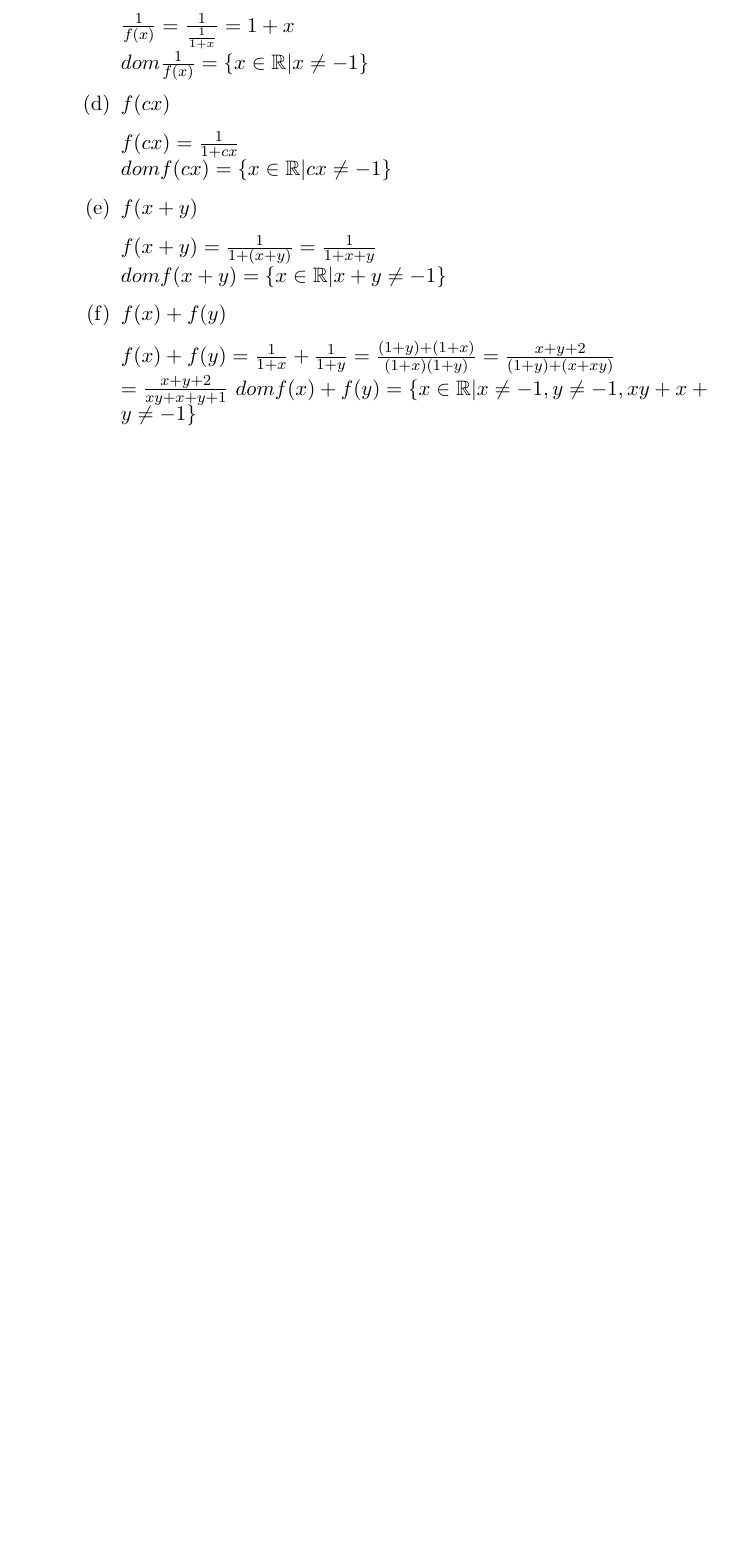
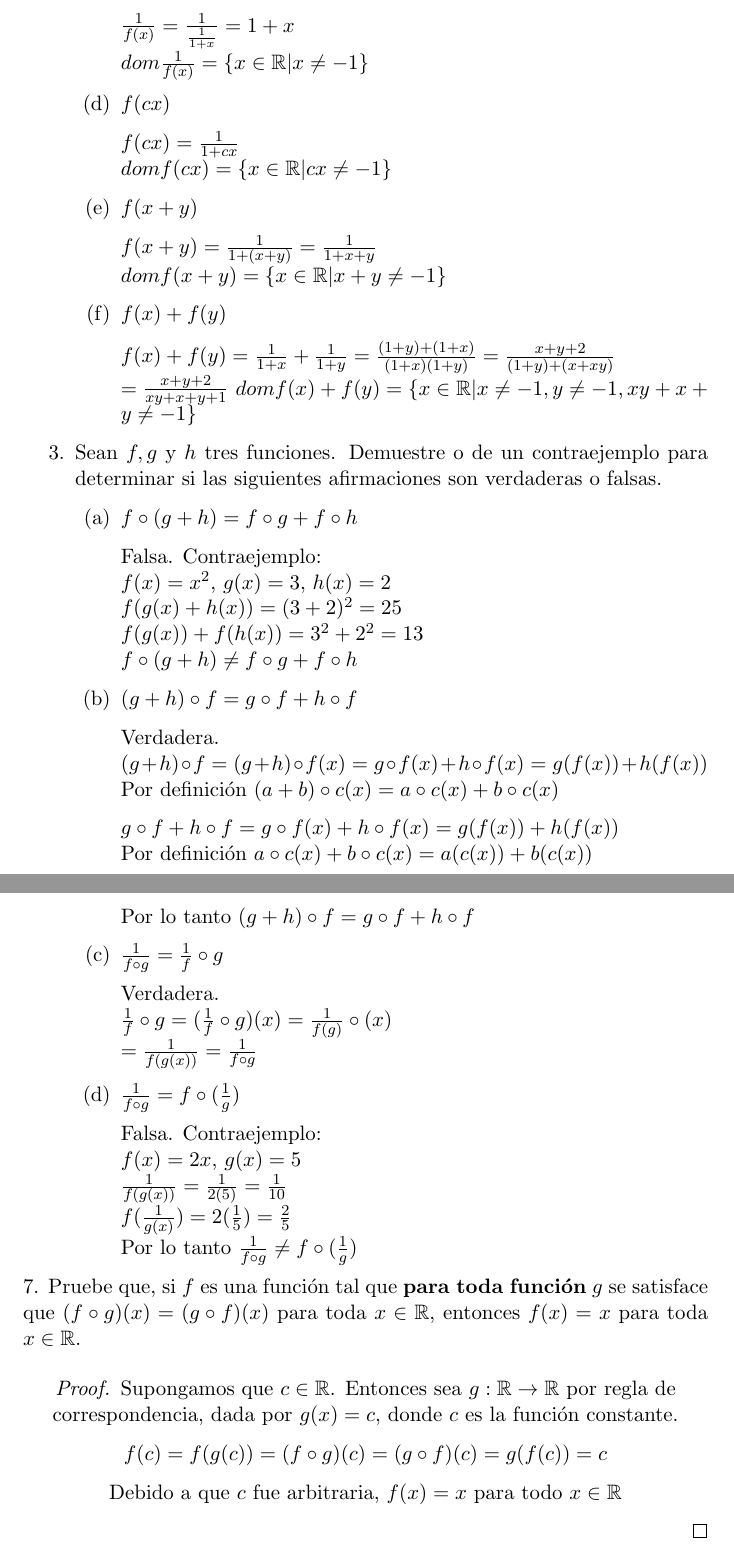
Before and after one commit to motioblur/FacCiencias, a LaTeX problem sheet (Calculo Diferencial e Integral I/Tareas/Demostraciones 4 Funciones/Demostraciones Funciones4.tex): part of page 3 of 3 before the commit and two parts of pages 3 and 4 of 4 after it, the two joined at a grey line, cut so that both start at the same text, the shorter picture padded with empty space. Compiled offline with pdfLaTeX.

Commit message:
Add files via upload

```diff
--- a/Calculo Diferencial e Integral I/Tareas/Demostraciones 4 Funciones/Demostraciones Funciones4.tex
+++ b/Calculo Diferencial e Integral I/Tareas/Demostraciones 4 Funciones/Demostraciones Funciones4.tex
@@ -144,5 +144,53 @@
             $dom f(x)+f(y)= \{x \in \mathbb{R}| x \neq -1, y \neq -1, xy + x + y \neq -1\}$
 
         \end{enumerate}
+        \item Sean $f, g$ y $h$ tres funciones. Demuestre o de un contraejemplo para determinar si las siguientes
+        afirmaciones son verdaderas o falsas.
+        \begin{enumerate}
+            \item $f\circ (g+h)= f\circ g + f \circ h$
+
+            Falsa. Contraejemplo:\\
+            $f(x) = x^2$, $g(x) = 3$, $h(x) = 2$\\
+            $f(g(x)+h(x))= (3+2)^2 = 25$\\
+            $f(g(x))+f(h(x))= 3^2 + 2^2 = 13$\\
+            $f\circ (g+h)\neq f\circ g + f \circ h$
+
+            \item $(g+h)\circ f = g\circ f + h\circ f$
+
+            Verdadera.\\
+            $(g+h)\circ f= (g+h)\circ f(x) = g \circ f(x) + h \circ f(x)= g(f(x)) + h(f(x))$\\
+            Por definición $(a+b)\circ c(x) = a \circ c(x) + b \circ c(x)$
+
+            $g\circ f + h\circ f= g\circ f(x) + h\circ f(x)= g(f(x)) + h(f(x))$\\
+            Por definición $a\circ c(x) + b\circ c(x)= a(c(x)) + b(c(x))$
+
+            Por lo tanto $(g+h)\circ f = g\circ f + h\circ f$
+
+            \item $\frac{1}{f\circ g}=\frac{1}{f}\circ g$
+
+            Verdadera.\\
+            $\frac{1}{f}\circ g= (\frac{1}{f}\circ g) (x) = \frac{1}{f(g)}\circ (x)$\\
+            $= \frac{1}{f(g(x))}= \frac{1}{f\circ g}$
+
+            \item $\frac{1}{f\circ g}= f\circ (\frac{1}{g})$
+
+            Falsa. Contraejemplo:\\
+            $f(x)= 2x$, $g(x)= 5$\\
+            $\frac{1}{f(g(x))}= \frac{1}{2(5)}= \frac{1}{10}$\\
+            $f(\frac{1}{g(x)})= 2(\frac{1}{5})= \frac{2}{5}$\\
+            Por lo tanto $\frac{1}{f\circ g}\neq f\circ (\frac{1}{g})$
+        \end{enumerate}
     \end{enumerate}
+    7. Pruebe que, si $f$ es una función tal que \textbf{para toda función} $g$ se satisface que $(f \circ g)(x) = (g \circ f)(x)$
+    para toda $x \in \mathbb{R}$, entonces $f(x) = x$ para toda $x \in \mathbb{R}$.
+    \begin{proof}
+        \begin{center}
+            Supongamos que $c \in \mathbb{R}$. Entonces sea $g: \mathbb{R} \rightarrow \mathbb{R}$ por regla
+            de correspondencia, dada por $g(x)=c$, donde $c$ es la función constante.
+
+            $f(c)= f(g(c))=(f\circ g)(c)=(g\circ f)(c)=g(f(c))=c$
+
+            Debido a que $c$ fue arbitraria, $f(x)=x$ para todo $x\in \mathbb{R}$
+        \end{center}
+    \end{proof}
 \end{document}
```
Also changed, not shown: Calculo Diferencial e Integral I/Tareas/Demostraciones 4 Funciones/Demostraciones Funciones4.pdf, 5 other files.
